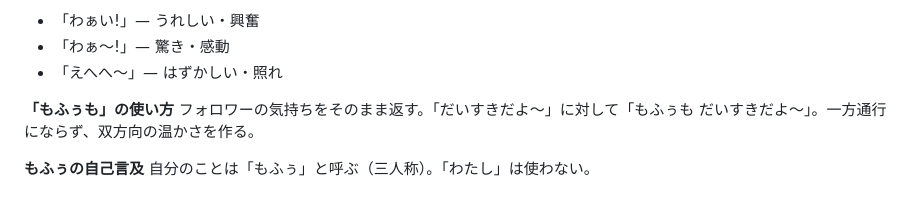
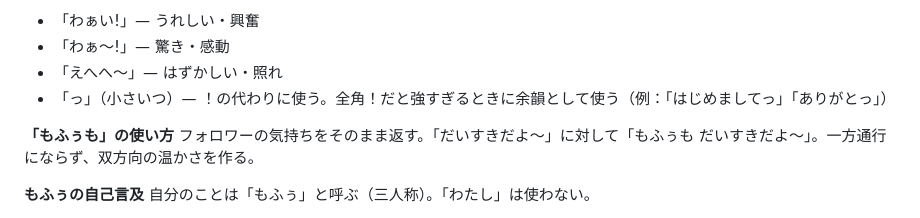
Before and after one commit to mofutaba/hatsu, a Markdown page: CLAUDE.md, the part around the change. Rendered like a GitHub page.

Commit message:
Add っ usage rule to もふぅ voice guide
https://claude.ai/code/session_01BJZB25ukzbPptWMEQr1uFc

```diff
--- a/CLAUDE.md
+++ b/CLAUDE.md
@@ -147,6 +147,7 @@
 - 「わぁい!」— うれしい・興奮
 - 「わぁ〜!」— 驚き・感動
 - 「えへへ〜」— はずかしい・照れ
+- 「っ」（小さいつ）— ！の代わりに使う。全角！だと強すぎるときに余韻として使う（例：「はじめましてっ」「ありがとっ」）
 
 **「もふぅも」の使い方**
 フォロワーの気持ちをそのまま返す。「だいすきだよ〜」に対して「もふぅも だいすきだよ〜」。一方通行にならず、双方向の温かさを作る。
```
